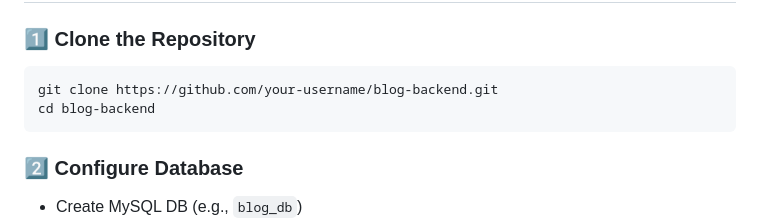
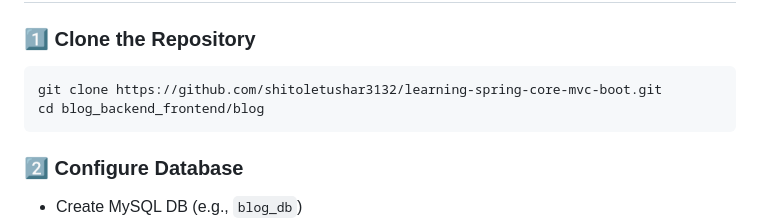
Before and after one commit to shitoletushar3132/learning-spring-core-mvc-boot, a Markdown page: blog_backend_frontend/blog/readme.md, the part around the change. Rendered like a GitHub page.

````diff
--- a/blog_backend_frontend/blog/readme.md
+++ b/blog_backend_frontend/blog/readme.md
@@ -48,8 +48,8 @@ src/main/java/com/blog
 ### 1️⃣ Clone the Repository
 
 ```bash
-git clone https://github.com/your-username/blog-backend.git
-cd blog-backend
+git clone https://github.com/shitoletushar3132/learning-spring-core-mvc-boot.git
+cd blog_backend_frontend/blog
 ```
 
 ### 2️⃣ Configure Database
````
